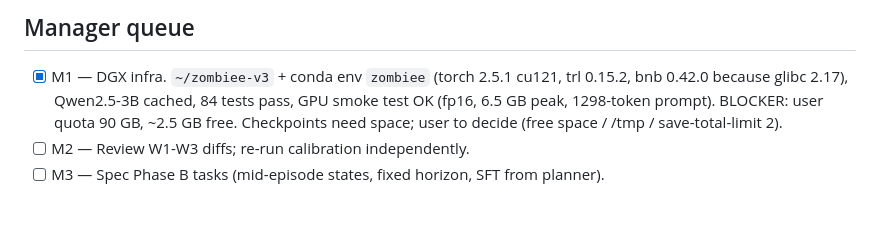
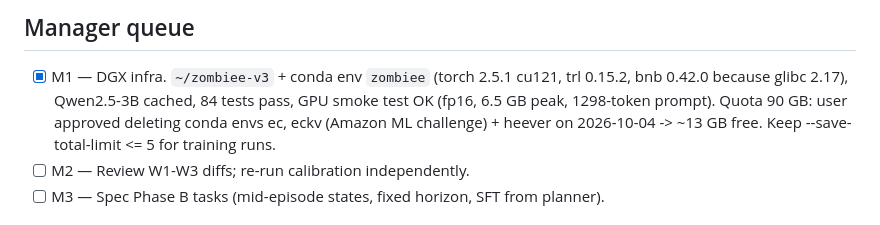
Before and after one commit to SirjanSingh/zombiee-v2, a Markdown page: .planning2/TASKS.md, the part around the change. Drawn GitHub-style.

Commit message:
tasks: DGX quota freed (~13 GB)

```diff
--- a/.planning2/TASKS.md
+++ b/.planning2/TASKS.md
@@ -74,7 +74,8 @@ Rules
 ## Manager queue
 - [x] M1 — DGX infra. `~/zombiee-v3` + conda env `zombiee` (torch 2.5.1 cu121, trl 0.15.2, bnb 0.42.0 because glibc 2.17),
   Qwen2.5-3B cached, 84 tests pass, GPU smoke test OK (fp16, 6.5 GB peak, 1298-token prompt).
-  BLOCKER: user quota 90 GB, ~2.5 GB free. Checkpoints need space; user to decide (free space / /tmp / save-total-limit 2).
+  Quota 90 GB: user approved deleting conda envs ec, eckv (Amazon ML challenge) + heever on 2026-10-04 -> ~13 GB free.
+  Keep --save-total-limit <= 5 for training runs.
 - [ ] M2 — Review W1-W3 diffs; re-run calibration independently.
 - [ ] M3 — Spec Phase B tasks (mid-episode states, fixed horizon, SFT from planner).
 
```
